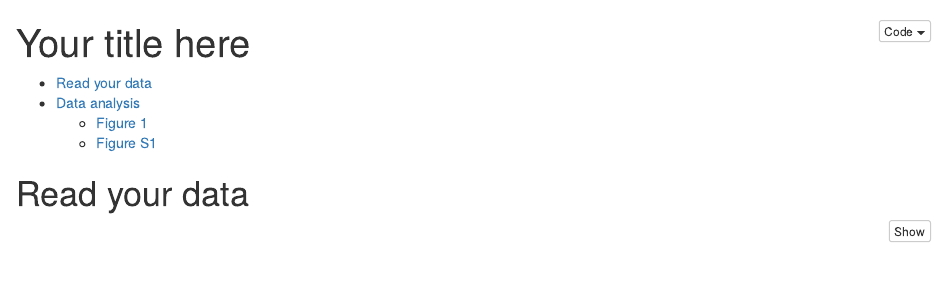
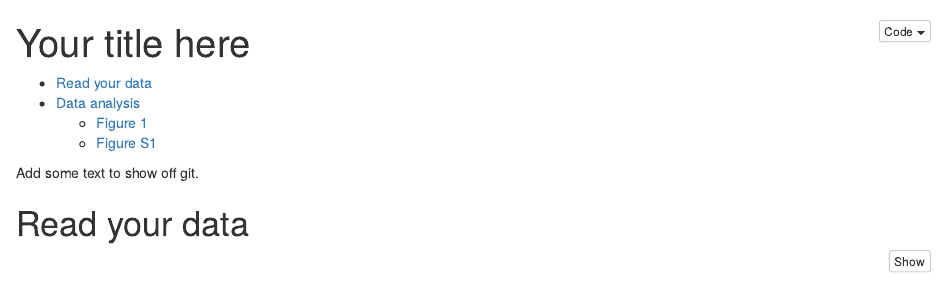
Before and after one commit to ludmillafigueiredo/demo_notebooks, an R Markdown document (demo_ecem/demo_ecem.Rmd): the page in a window 1100 px wide, from its top. Rendered offline with R 4.5, knitr and Pandoc, with nearby package versions; some code elsewhere in the file could not run offline.

Commit message:
More commits for demo

````diff
--- a/demo_ecem/demo_ecem.Rmd
+++ b/demo_ecem/demo_ecem.Rmd
@@ -19,6 +19,9 @@ suppl_dir <- file.path("results", "supplementary")
 figs_dir <- file.path("text", "figures")
 tabs_dir <- file.path("text", "tables")
 ```
+
+
+Add some text to show off git.
 
 # Read your data
 ```{r}
````
Also changed, not shown: 1 other file.
